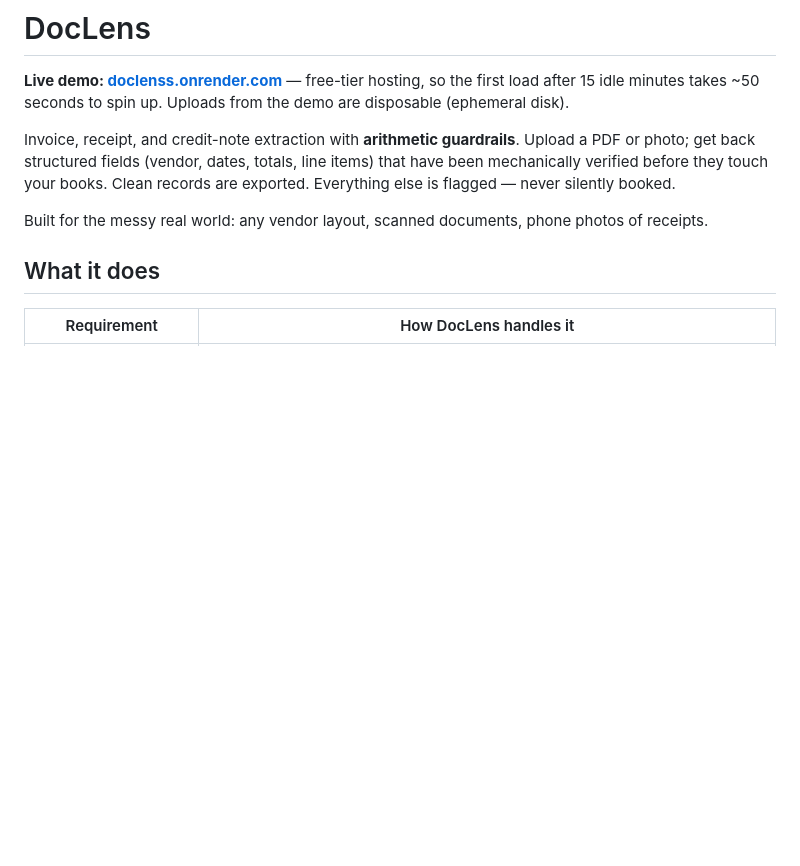
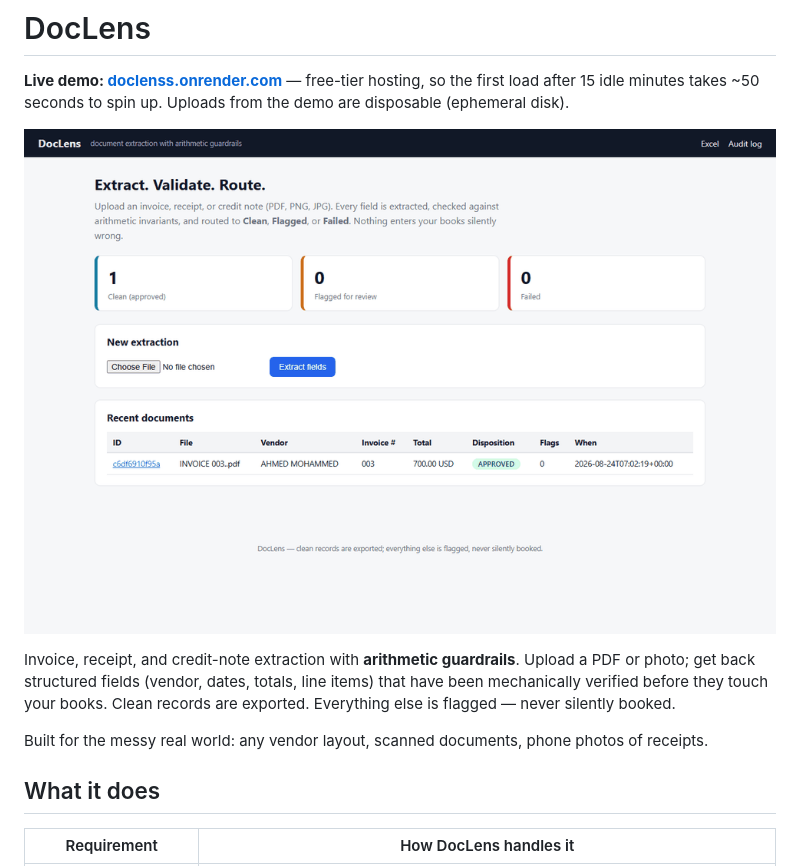
Before and after one commit to coder-red/doclens, a Markdown page: README.md, the part around the change. GitHub-like rendering; pictures changed too: docs/demo.gif (added); blank space fills up the shorter version.

Commit message:
Add product demo GIF to README

```diff
--- a/README.md
+++ b/README.md
@@ -1,6 +1,8 @@
 # DocLens
 
 **Live demo: [doclenss.onrender.com](https://doclenss.onrender.com)** — free-tier hosting, so the first load after 15 idle minutes takes ~50 seconds to spin up. Uploads from the demo are disposable (ephemeral disk).
+
+![DocLens: upload → extraction → arithmetic validation → flagged vs approved routing](docs/demo.gif)
 
 Invoice, receipt, and credit-note extraction with **arithmetic guardrails**. Upload a PDF or photo; get back structured fields (vendor, dates, totals, line items) that have been mechanically verified before they touch your books. Clean records are exported. Everything else is flagged — never silently booked.
 
```
